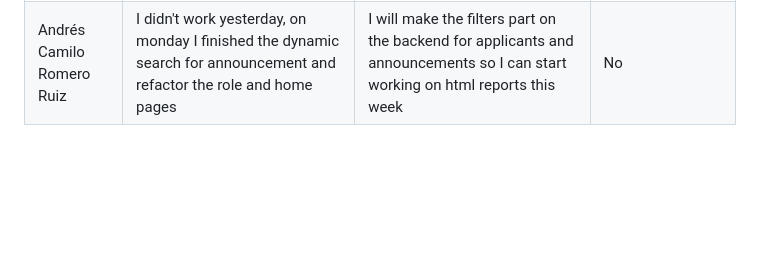
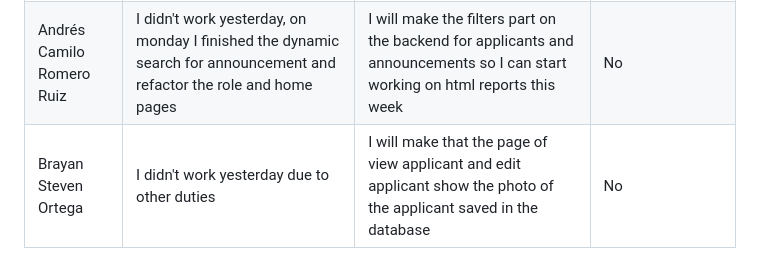
Before and after one commit to Camilin1904/ScholarshipManagement, a Markdown page: Dailies.md, the part around the change. Drawn GitHub-style; blank space fills up the shorter version.

Commit message:
Document dailies 01/11/2023 Brayan Ortega

```diff
--- a/Dailies.md
+++ b/Dailies.md
@@ -367,3 +367,4 @@ Spooky
 |----------|----------|----------|----------|
 | Juan Camilo Salazar | I made some changes in the announcements attributes in order to allow the user to delete them| I will finish the deletion functionality| We have a lot of assignments in other classes |
 | Andrés Camilo Romero Ruiz | I didn't work yesterday, on monday I finished the dynamic search for announcement and refactor the role and home pages | I will make the filters part on the backend for applicants and announcements so I can start working on html reports this week | No |
+| Brayan Steven Ortega | I didn't work yesterday due to other duties | I will make that the page of view applicant and edit applicant show the photo of the applicant saved in the database| No |
```
